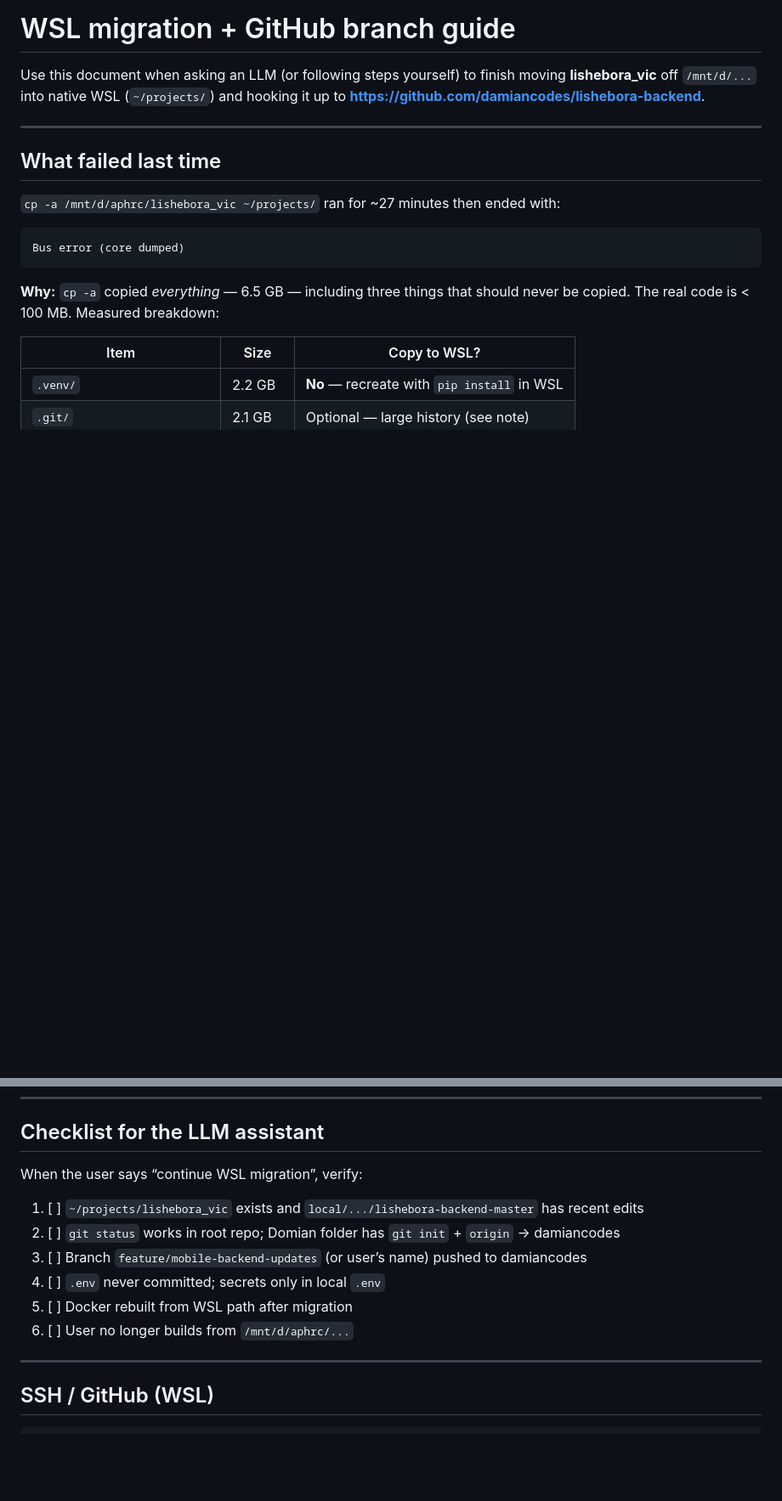
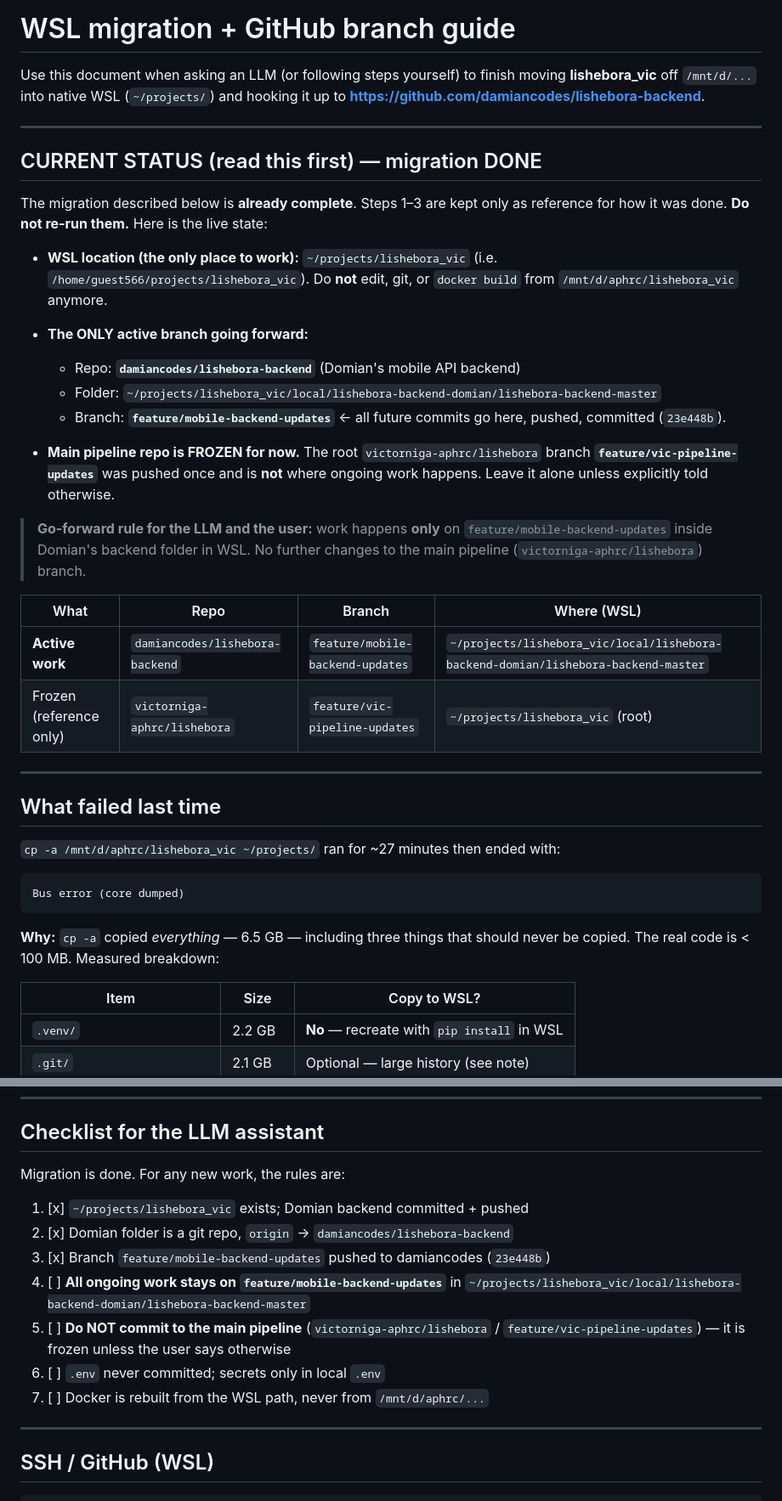
Before and after one commit to victorniga-aphrc/lishebora, a Markdown page: WSL_MIGRATION_GUIDE.md, 2 parts joined by grey strips. Shown at 85% size. Rendered like a GitHub page; blank space fills up the shorter version.

```diff
--- a/WSL_MIGRATION_GUIDE.md
+++ b/WSL_MIGRATION_GUIDE.md
@@ -3,6 +3,35 @@
 Use this document when asking an LLM (or following steps yourself) to finish moving
 **lishebora_vic** off `/mnt/d/...` into native WSL (`~/projects/`) and hooking it up to
 **https://github.com/damiancodes/lishebora-backend**.
+
+---
+
+## CURRENT STATUS (read this first) — migration DONE
+
+The migration described below is **already complete**. Steps 1–3 are kept only as
+reference for how it was done. **Do not re-run them.** Here is the live state:
+
+- **WSL location (the only place to work):**
+  `~/projects/lishebora_vic` (i.e. `/home/guest566/projects/lishebora_vic`).
+  Do **not** edit, git, or `docker build` from `/mnt/d/aphrc/lishebora_vic` anymore.
+
+- **The ONLY active branch going forward:**
+  - Repo: **`damiancodes/lishebora-backend`** (Domian's mobile API backend)
+  - Folder: `~/projects/lishebora_vic/local/lishebora-backend-domian/lishebora-backend-master`
+  - Branch: **`feature/mobile-backend-updates`** ← all future commits go here, pushed, committed (`23e448b`).
+
+- **Main pipeline repo is FROZEN for now.** The root `victorniga-aphrc/lishebora`
+  branch **`feature/vic-pipeline-updates`** was pushed once and is **not** where ongoing
+  work happens. Leave it alone unless explicitly told otherwise.
+
+> **Go-forward rule for the LLM and the user:** work happens **only** on
+> `feature/mobile-backend-updates` inside Domian's backend folder in WSL.
+> No further changes to the main pipeline (`victorniga-aphrc/lishebora`) branch.
+
+| What | Repo | Branch | Where (WSL) |
+|------|------|--------|-------------|
+| **Active work** | `damiancodes/lishebora-backend` | `feature/mobile-backend-updates` | `~/projects/lishebora_vic/local/lishebora-backend-domian/lishebora-backend-master` |
+| Frozen (reference only) | `victorniga-aphrc/lishebora` | `feature/vic-pipeline-updates` | `~/projects/lishebora_vic` (root) |
 
 ---
 
@@ -252,14 +281,17 @@ Open the WSL folder, not `D:\APHRC\...`:
 
 ## Checklist for the LLM assistant
 
-When the user says “continue WSL migration”, verify:
+Migration is done. For any new work, the rules are:
 
-1. [ ] `~/projects/lishebora_vic` exists and `local/.../lishebora-backend-master` has recent edits
-2. [ ] `git status` works in root repo; Domian folder has `git init` + `origin` → damiancodes
-3. [ ] Branch `feature/mobile-backend-updates` (or user’s name) pushed to damiancodes
-4. [ ] `.env` never committed; secrets only in local `.env`
-5. [ ] Docker rebuilt from WSL path after migration
-6. [ ] User no longer builds from `/mnt/d/aphrc/...`
+1. [x] `~/projects/lishebora_vic` exists; Domian backend committed + pushed
+2. [x] Domian folder is a git repo, `origin` → `damiancodes/lishebora-backend`
+3. [x] Branch `feature/mobile-backend-updates` pushed to damiancodes (`23e448b`)
+4. [ ] **All ongoing work stays on `feature/mobile-backend-updates`** in
+       `~/projects/lishebora_vic/local/lishebora-backend-domian/lishebora-backend-master`
+5. [ ] **Do NOT commit to the main pipeline** (`victorniga-aphrc/lishebora` /
+       `feature/vic-pipeline-updates`) — it is frozen unless the user says otherwise
+6. [ ] `.env` never committed; secrets only in local `.env`
+7. [ ] Docker is rebuilt from the WSL path, never from `/mnt/d/aphrc/...`
 
 ---
 
```
